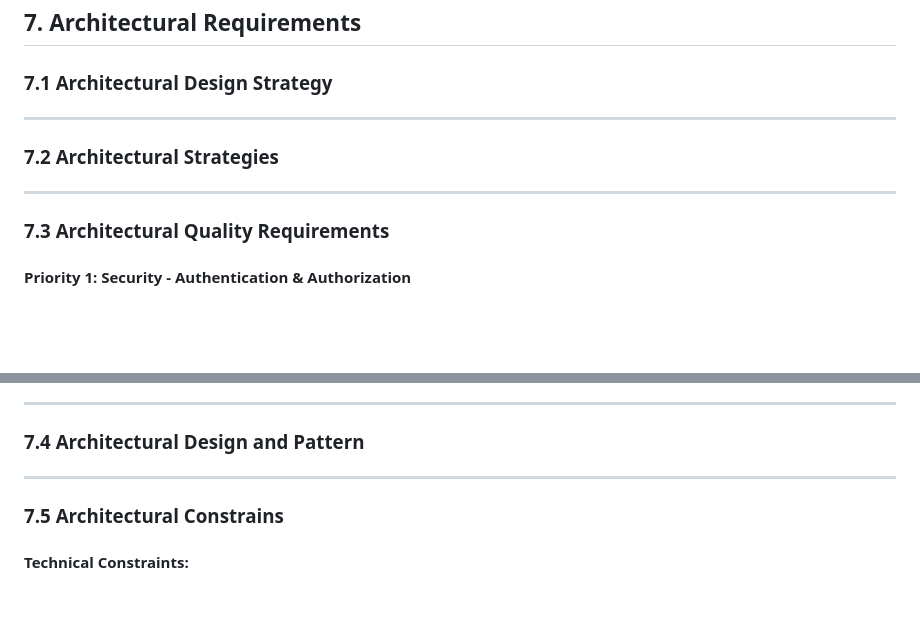
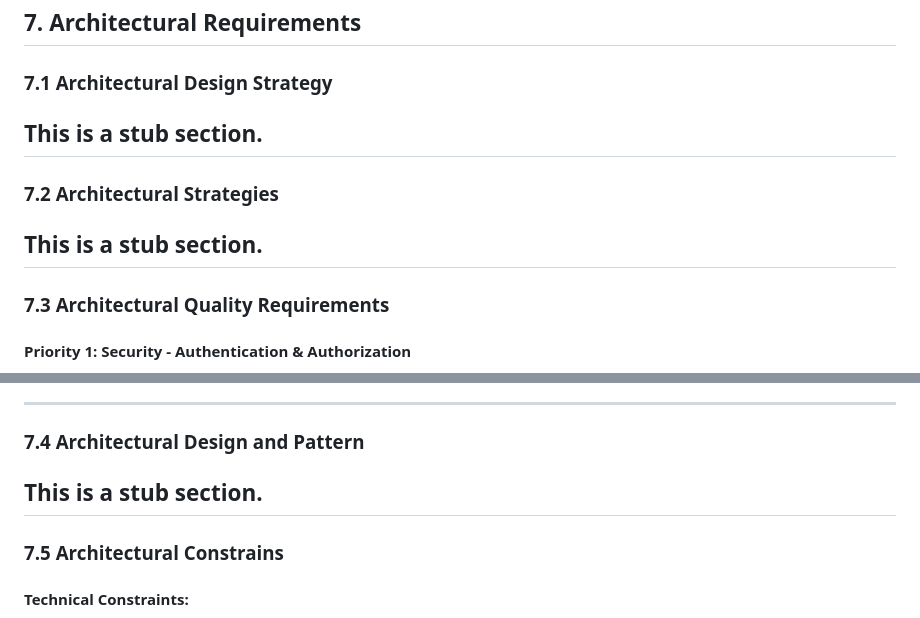
Before and after one commit to COS301-SE-2025/Save-n-Bite, a Markdown page: documentation/SRS-V2.md, 2 parts joined by grey strips. GitHub-like rendering; blank space fills up the shorter version.

Commit message:
formatting edits

```diff
--- a/documentation/SRS-V2.md
+++ b/documentation/SRS-V2.md
@@ -257,9 +257,11 @@ R11: **Gamification**
 ## 7. Architectural Requirements
 
 ### 7.1 Architectural Design Strategy
+This is a stub section.
 ---
 
 ### 7.2 Architectural Strategies
+This is a stub section.
 ---
 
 ### 7.3 Architectural Quality Requirements
@@ -416,6 +418,7 @@ System Architecture:
 ---
 
 ### 7.4 Architectural Design and Pattern
+This is a stub section.
 ---
 
 ### 7.5 Architectural Constrains
```
